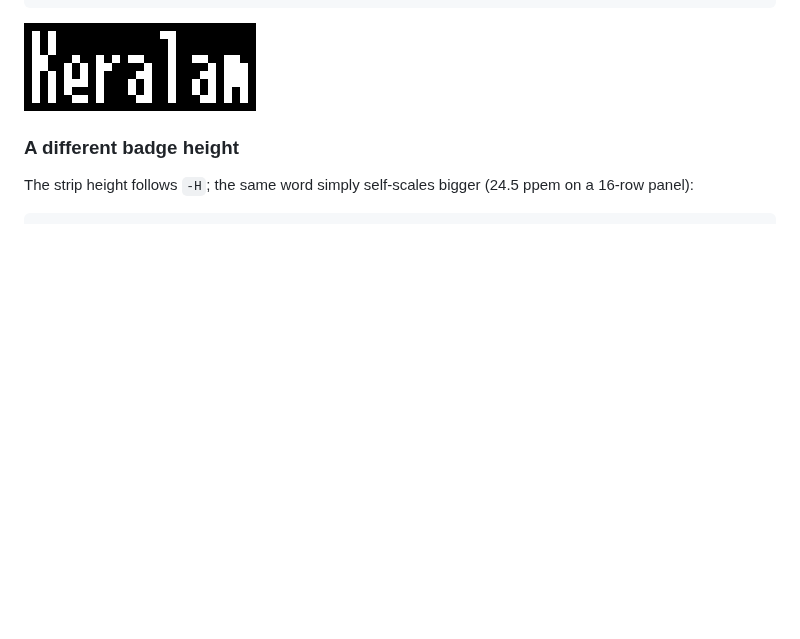
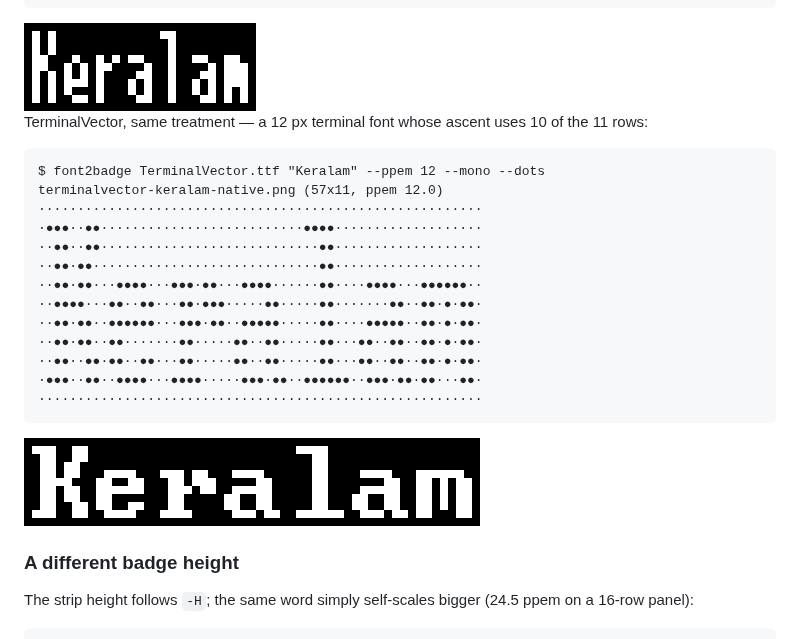
Before and after one commit to fraggerfox/font2badge, a Markdown page: README.md, the part around the change. GitHub-like rendering; pictures changed too: examples/terminalvector-keralam-native@8x.png (added); blank space fills up the shorter version.

Commit message:
examples: add TerminalVector native-grid example
Co-Authored-By: Claude Fable 5 <noreply@anthropic.com>
Claude-Session: https://claude.ai/code/session_01JknyCHWBsHCPPLrHCDSRWL

````diff
--- a/README.md
+++ b/README.md
@@ -143,6 +143,27 @@ k8x12-0f8af4f6.png (29x11, ppem 12.0)
 
 <img src="examples/k8x12-keralam-native@8x.png" alt="Keralam in k8x12 at native 12 ppem, 1-bit">
 
+TerminalVector, same treatment — a 12 px terminal font whose ascent
+uses 10 of the 11 rows:
+
+```
+$ font2badge TerminalVector.ttf "Keralam" --ppem 12 --mono --dots
+terminalvector-keralam-native.png (57x11, ppem 12.0)
+·························································
+·●●●··●●··························●●●●···················
+··●●··●●····························●●···················
+··●●·●●·····························●●···················
+··●●·●●···●●●●···●●●·●●···●●●●······●●····●●●●···●●●●●●··
+··●●●●···●●··●●···●●·●●●·····●●·····●●·······●●··●●·●·●●·
+··●●·●●··●●●●●●···●●●·●●··●●●●●·····●●····●●●●●··●●·●·●●·
+··●●·●●··●●·······●●·····●●··●●·····●●···●●··●●··●●·●·●●·
+··●●··●●·●●··●●···●●·····●●··●●·····●●···●●··●●··●●·●·●●·
+·●●●··●●··●●●●···●●●●·····●●●·●●··●●●●●●··●●●·●●·●●···●●·
+·························································
+```
+
+<img src="examples/terminalvector-keralam-native@8x.png" alt="Keralam in TerminalVector at native 12 ppem, 1-bit">
+
 ### A different badge height
 
 The strip height follows `-H`; the same word simply self-scales bigger
````
Also changed, not shown: examples/terminalvector-keralam-native.png (added), 1 other file.
